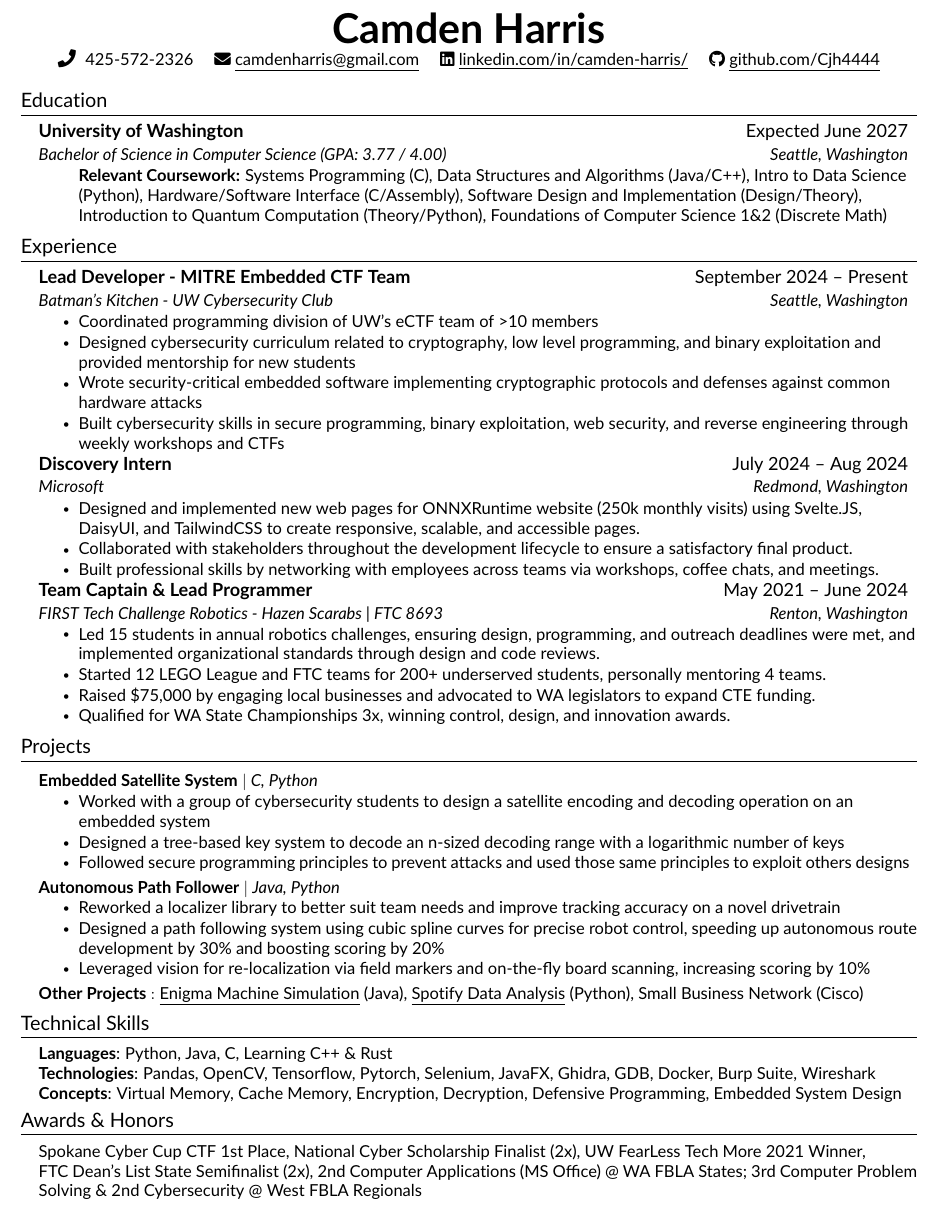
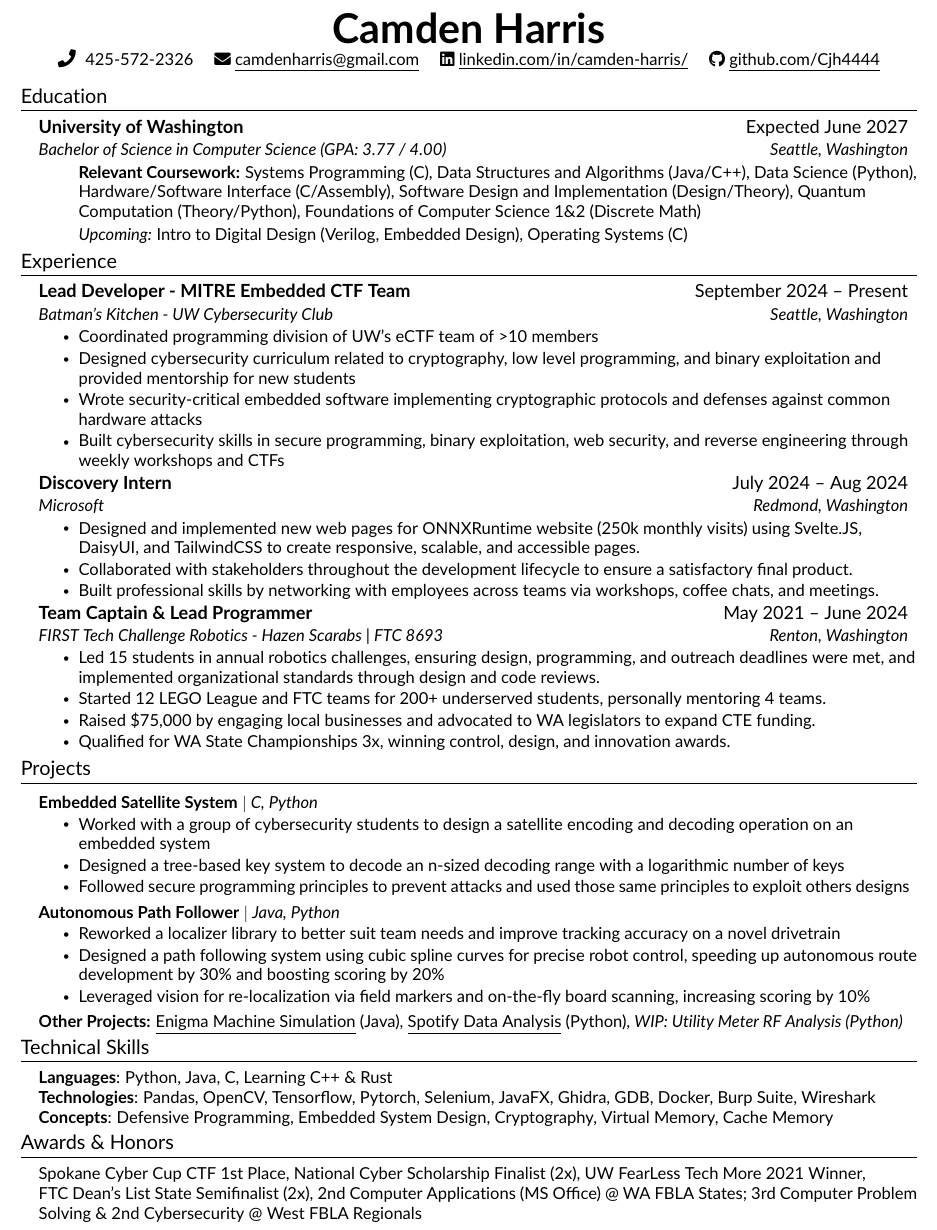
Before and after one commit to Cjh4444/Resume, a LaTeX CV (resume.tex, which reads src/awardshonors.tex, src/education.tex, src/projects.tex): part of the page, cut so that both start at the same text. Compiled offline with pdfLaTeX.

Commit message:
application for APL security

```diff
--- a/resume.tex
+++ b/resume.tex
@@ -43,7 +43,7 @@
 
 % Sections formatting
 \titleformat{\section}{
-  \vspace{-4pt}\scshape\raggedright\large
+  \vspace{-7pt}\scshape\raggedright\large
 }{}{0em}{}[\color{black}\titlerule\vspace{-5pt}]
 
 % Ensure that generate pdf is machine readable/ATS parsable
--- a/src/awardshonors.tex
+++ b/src/awardshonors.tex
@@ -1,9 +1,8 @@
 %-----------AWARDS & HONORS-----------%
 \section{Awards \& Honors}
-\small{
-}
-\begin{itemize}[leftmargin=0.15in, label={}]
-	\small{\item{
-		Spokane Cyber Cup CTF 1st Place, National Cyber Scholarship Finalist (2x), UW FearLess Tech More 2021 Winner, \\ FTC Dean’s List State Semifinalist (2x), 2nd Computer Applications (MS Office) @ WA FBLA States; 3rd Computer Problem Solving \& 2nd Cybersecurity @ West FBLA Regionals
-	}}
-    \end{itemize}
+\resumeSubHeadingListStart
+    \resumeItemNoBullet{
+        Spokane Cyber Cup CTF 1st Place, National Cyber Scholarship Finalist (2x), UW FearLess Tech More 2021 Winner, \\ FTC Dean’s List State Semifinalist (2x), 2nd Computer Applications (MS Office) @ WA FBLA States; 3rd Computer Problem Solving \& 2nd Cybersecurity @ West FBLA Regionals
+    }
+\resumeSubHeadingListEnd
+\vspace{-\baselineskip}
--- a/src/education.tex
+++ b/src/education.tex
@@ -9,9 +9,14 @@
     \resumeItemNoBullet{\textbf{Relevant Coursework:}
     Systems Programming (C),
     Data Structures and Algorithms (Java/C++),
-    Intro to Data Science (Python),
+    Data Science (Python),
     Hardware/Software Interface (C/Assembly),
-    Software Design and Implementation (Design/Theory), Introduction to Quantum Computation (Theory/Python), Foundations of Computer Science 1\&2 (Discrete Math)}
+    Software Design and Implementation (Design/Theory),
+    Quantum Computation (Theory/Python),
+    Foundations of Computer Science 1\&2 (Discrete Math)
+
+    \textit{Upcoming: }Intro to Digital Design (Verilog, Embedded Design), Operating Systems (C)
+    }
     \resumeItemListEnd
 
     \resumeSubHeadingListEnd
--- a/src/projects.tex
+++ b/src/projects.tex
@@ -19,8 +19,13 @@
     \resumeItemListEnd
 
     \resumeProjectHeading
-    {\textbf{Other Projects} $:$ \href{https://github.com/sirpoetvic/Enigma-Encoder}{\underline{Enigma Machine Simulation}} (Java), \href{https://github.com/Cjh4444/UWCSE163FinalSubmission}{\underline{Spotify Data Analysis}} (Python), Small Business Network (Cisco)}
+    {\textbf{Other Projects:}
+    \href{https://github.com/sirpoetvic/Enigma-Encoder}{\underline{Enigma Machine Simulation}} (Java),
+    \href{https://github.com/Cjh4444/UWCSE163FinalSubmission}{\underline{Spotify Data Analysis}} (Python),
+    \textit{WIP: Utility Meter RF Analysis (Python)}
+    }
     % OTHER PROJECTS
     % LED Matrix Cloud Display (C)
+    % Small Business Network (Cisco)
 
 \resumeSubHeadingListEnd
--- a/src/skills.tex
+++ b/src/skills.tex
@@ -4,6 +4,6 @@
 	\small{\item{
 		\textbf{Languages}{: Python, Java, C, Learning C++ \& Rust} \\
 		\textbf{Technologies}{: Pandas, OpenCV, Tensorflow, Pytorch, Selenium, JavaFX, Ghidra, GDB, Docker, Burp Suite, Wireshark} \\
-		\textbf{Concepts}{: Virtual Memory, Cache Memory, Encryption, Decryption, Defensive Programming, Embedded System Design}
+		\textbf{Concepts}{: Defensive Programming, Embedded System Design, Cryptography, Virtual Memory, Cache Memory}
 	}}
     \end{itemize}\vspace{-16pt}
```
Also changed, not shown: src/conferences.tex (added, +7 -0 lines), resume.tex (3 more changed lines).
